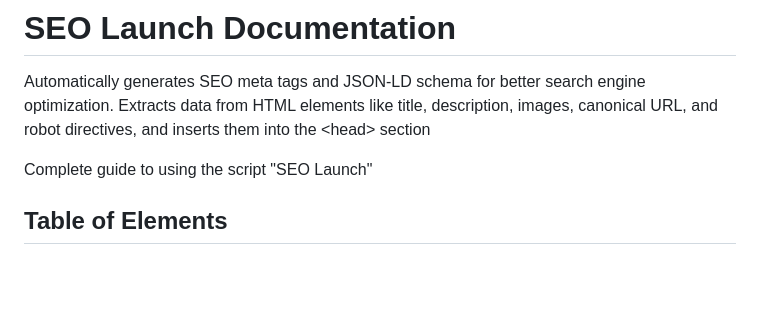
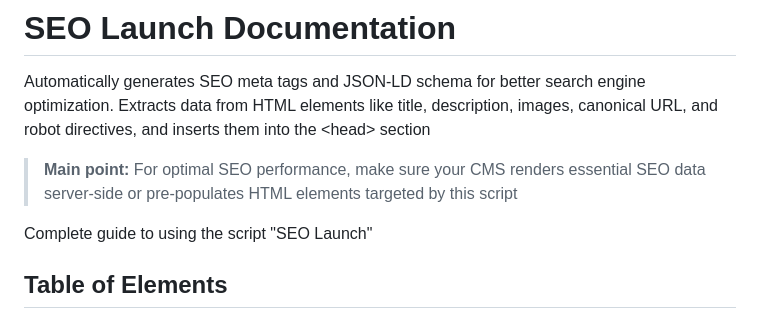
Before and after one commit to ovandevelop/SEO-Launch, a Markdown page: README.md, the part around the change. GitHub-like rendering; blank space fills up the shorter version.

Commit message:
Update README.md
The main point about rendering

```diff
--- a/README.md
+++ b/README.md
@@ -1,6 +1,8 @@
 # SEO Launch Documentation
 
 Automatically generates SEO meta tags and JSON-LD schema for better search engine optimization. Extracts data from HTML elements like title, description, images, canonical URL, and robot directives, and inserts them into the &lt;head> section
+
+> **Main point:** For optimal SEO performance, make sure your CMS renders essential SEO data server-side or pre-populates HTML elements targeted by this script
 
 Complete guide to using the script "SEO Launch"
 
```
